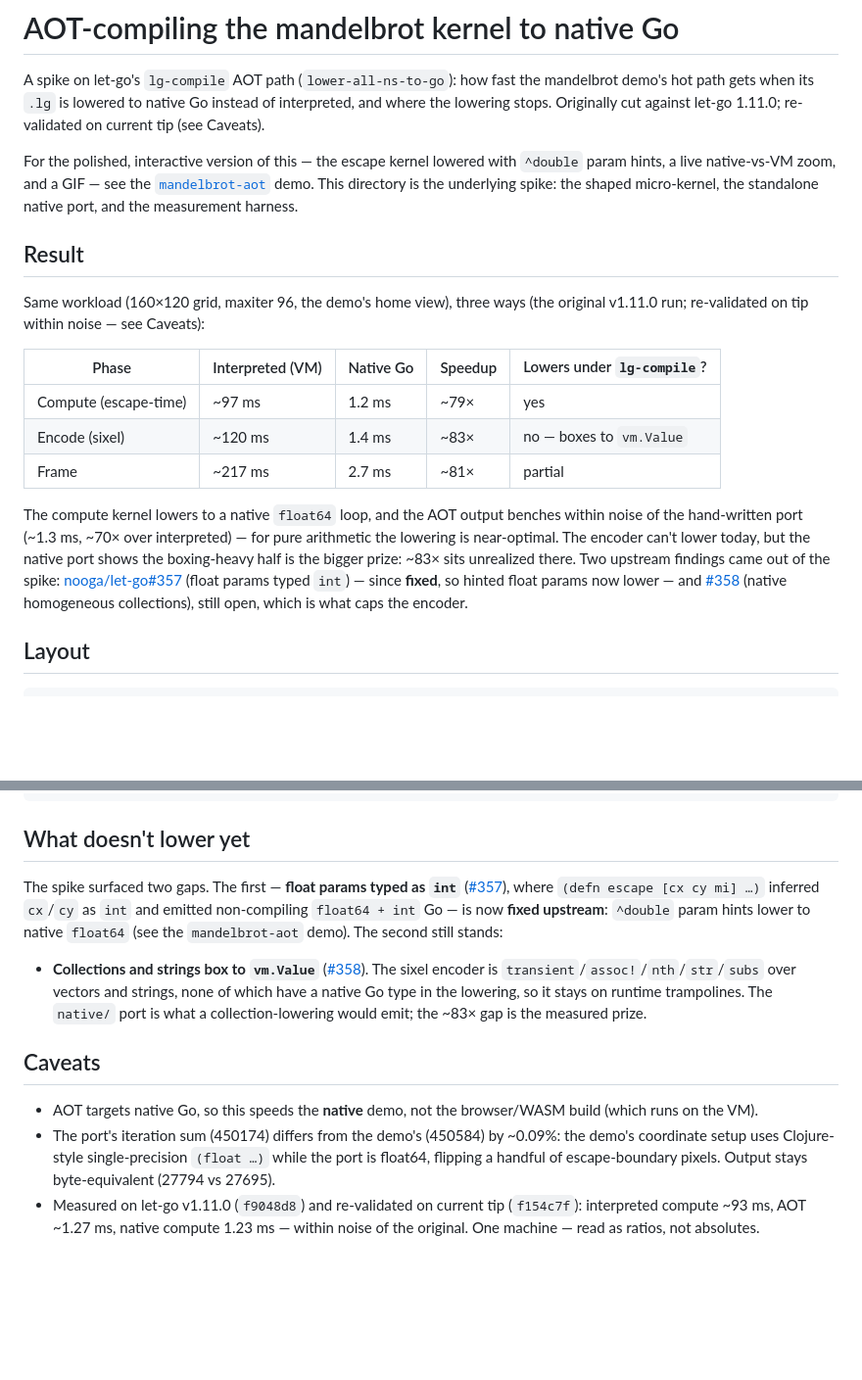
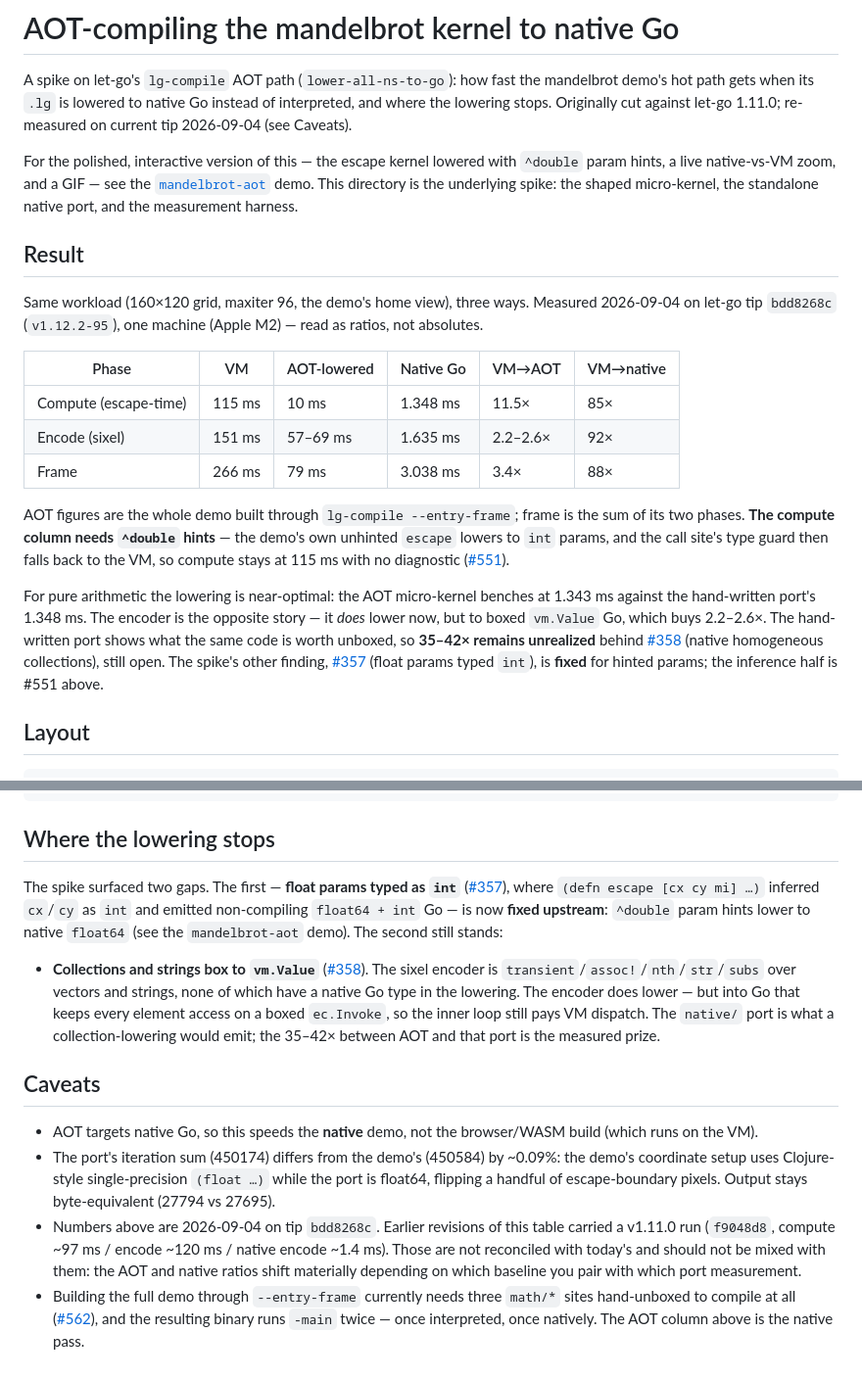
Before and after one commit to mparrett/let-go-lab, a Markdown page: experiments/aot/README.md, 2 parts joined by grey strips. Shown at 98% size. Drawn GitHub-style; blank space fills up the shorter version.

Commit message:
experiments/aot: re-measure on tip, and correct the encoder's story
The Result table paired a v1.11.0 VM baseline with a v1.11.0 native port
measurement, and the ~83x encode figure derived from it has been quoted
elsewhere since. Re-measured everything on tip bdd8268c (v1.12.2-95), one
machine, same day: the native port's sixel encode is 1.635 ms, not ~1.4 ms, and
the VM's is 151 ms, not ~120 ms. Encode is 92x, not 83x.

The bigger correction is qualitative. This table said the encoder "can't lower
today" — it does lower now, but into Go that keeps every element access on a
boxed ec.Invoke, so it buys 2.2-2.6x rather than nothing. That reframes #358:
the prize is no longer the whole ~83x, it is the 35-42x still sitting between
the AOT output and the hand-written port. Numbers came from building the demo
through lg-compile --entry-frame, which is a path that did not exist when this
was written.

Adds an AOT column, since VM-versus-native alone no longer describes what the
toolchain does. Two caveats the column needs: the compute figure requires
^double hints, because the demo's own unhinted escape lowers to int params and
the call site's type guard silently falls back to the VM (#551); and building
the demo this way needs three math/* sites hand-unboxed to compile (#562), with
the resulting binary running -main twice.

The old v1.11.0 figures stay in Caveats as provenance, labelled as
unreconciled, so the next person has the pairing they came from rather than a
loose number to re-mix.

Co-Authored-By: Claude Opus 5 (1M context) <noreply@anthropic.com>

````diff
--- a/experiments/aot/README.md
+++ b/experiments/aot/README.md
@@ -3,7 +3,7 @@
 A spike on let-go's `lg-compile` AOT path (`lower-all-ns-to-go`): how fast the
 mandelbrot demo's hot path gets when its `.lg` is lowered to native Go instead of
 interpreted, and where the lowering stops. Originally cut against let-go 1.11.0;
-re-validated on current tip (see Caveats).
+re-measured on current tip 2026-09-04 (see Caveats).
 
 For the polished, interactive version of this — the escape kernel lowered with
 `^double` param hints, a live native-vs-VM zoom, and a GIF — see the
@@ -13,24 +13,31 @@ measurement harness.
 
 ## Result
 
-Same workload (160×120 grid, maxiter 96, the demo's home view), three ways (the
-original v1.11.0 run; re-validated on tip within noise — see Caveats):
+Same workload (160×120 grid, maxiter 96, the demo's home view), three ways.
+Measured 2026-09-04 on let-go tip `bdd8268c` (`v1.12.2-95`), one machine
+(Apple M2) — read as ratios, not absolutes.
 
-| Phase | Interpreted (VM) | Native Go | Speedup | Lowers under `lg-compile`? |
-|---|---|---|---|---|
-| Compute (escape-time) | ~97 ms | 1.2 ms | ~79× | yes |
-| Encode (sixel) | ~120 ms | 1.4 ms | ~83× | no — boxes to `vm.Value` |
-| Frame | ~217 ms | 2.7 ms | ~81× | partial |
+| Phase | VM | AOT-lowered | Native Go | VM→AOT | VM→native |
+|---|---|---|---|---|---|
+| Compute (escape-time) | 115 ms | 10 ms | 1.348 ms | 11.5× | 85× |
+| Encode (sixel) | 151 ms | 57–69 ms | 1.635 ms | 2.2–2.6× | 92× |
+| Frame | 266 ms | 79 ms | 3.038 ms | 3.4× | 88× |
 
-The compute kernel lowers to a native `float64` loop, and the AOT output benches
-within noise of the hand-written port (~1.3 ms, ~70× over interpreted) — for pure
-arithmetic the lowering is near-optimal. The encoder can't lower today, but the
-native port shows the boxing-heavy half is the bigger prize: ~83× sits unrealized
-there. Two upstream findings came out of the spike:
-[nooga/let-go#357](https://github.com/nooga/let-go/issues/357) (float params typed
-`int`) — since **fixed**, so hinted float params now lower — and
+AOT figures are the whole demo built through `lg-compile --entry-frame`; frame
+is the sum of its two phases. **The compute column needs `^double` hints** — the
+demo's own unhinted `escape` lowers to `int` params, and the call site's type
+guard then falls back to the VM, so compute stays at 115 ms with no diagnostic
+([#551](https://github.com/nooga/let-go/issues/551)).
+
+For pure arithmetic the lowering is near-optimal: the AOT micro-kernel benches
+at 1.343 ms against the hand-written port's 1.348 ms. The encoder is the
+opposite story — it *does* lower now, but to boxed `vm.Value` Go, which buys
+2.2–2.6×. The hand-written port shows what the same code is worth unboxed, so
+**35–42× remains unrealized** behind
 [#358](https://github.com/nooga/let-go/issues/358) (native homogeneous
-collections), still open, which is what caps the encoder.
+collections), still open. The spike's other finding,
+[#357](https://github.com/nooga/let-go/issues/357) (float params typed `int`),
+is **fixed** for hinted params; the inference half is #551 above.
 
 ## Layout
 
@@ -88,7 +95,7 @@ for {
 }
 ```
 
-## What doesn't lower yet
+## Where the lowering stops
 
 The spike surfaced two gaps. The first — **float params typed as `int`**
 ([#357](https://github.com/nooga/let-go/issues/357)), where `(defn escape [cx cy mi] …)`
@@ -98,9 +105,11 @@ inferred `cx`/`cy` as `int` and emitted non-compiling `float64 + int` Go — is
 
 - **Collections and strings box to `vm.Value`** ([#358](https://github.com/nooga/let-go/issues/358)).
   The sixel encoder is `transient`/`assoc!`/`nth`/`str`/`subs` over vectors and
-  strings, none of which have a native Go type in the lowering, so it stays on
-  runtime trampolines. The `native/` port is what a collection-lowering would
-  emit; the ~83× gap is the measured prize.
+  strings, none of which have a native Go type in the lowering. The encoder does
+  lower — but into Go that keeps every element access on a boxed `ec.Invoke`, so
+  the inner loop still pays VM dispatch. The `native/` port is what a
+  collection-lowering would emit; the 35–42× between AOT and that port is the
+  measured prize.
 
 ## Caveats
 
@@ -110,6 +119,13 @@ inferred `cx`/`cy` as `int` and emitted non-compiling `float64 + int` Go — is
   the demo's coordinate setup uses Clojure-style single-precision `(float …)`
   while the port is float64, flipping a handful of escape-boundary pixels. Output
   stays byte-equivalent (27794 vs 27695).
-- Measured on let-go v1.11.0 (`f9048d8`) and re-validated on current tip
-  (`f154c7f`): interpreted compute ~93 ms, AOT ~1.27 ms, native compute 1.23 ms —
-  within noise of the original. One machine — read as ratios, not absolutes.
+- Numbers above are 2026-09-04 on tip `bdd8268c`. Earlier revisions of this
+  table carried a v1.11.0 run (`f9048d8`, compute ~97 ms / encode ~120 ms /
+  native encode ~1.4 ms). Those are not reconciled with today's and should not
+  be mixed with them: the AOT and native ratios shift materially depending on
+  which baseline you pair with which port measurement.
+- Building the full demo through `--entry-frame` currently needs three `math/*`
+  sites hand-unboxed to compile at all
+  ([#562](https://github.com/nooga/let-go/issues/562)), and the resulting binary
+  runs `-main` twice — once interpreted, once natively. The AOT column above is
+  the native pass.
````
